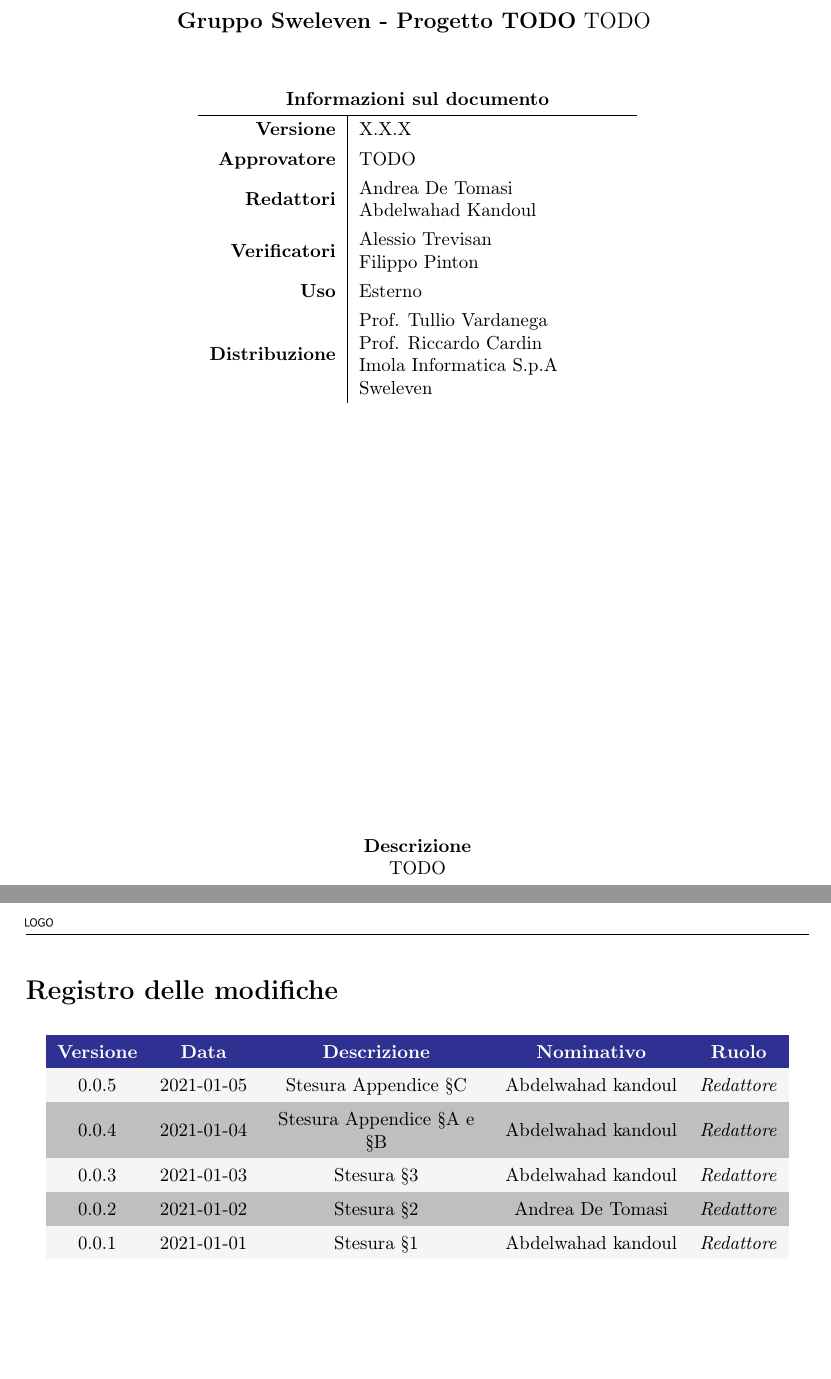
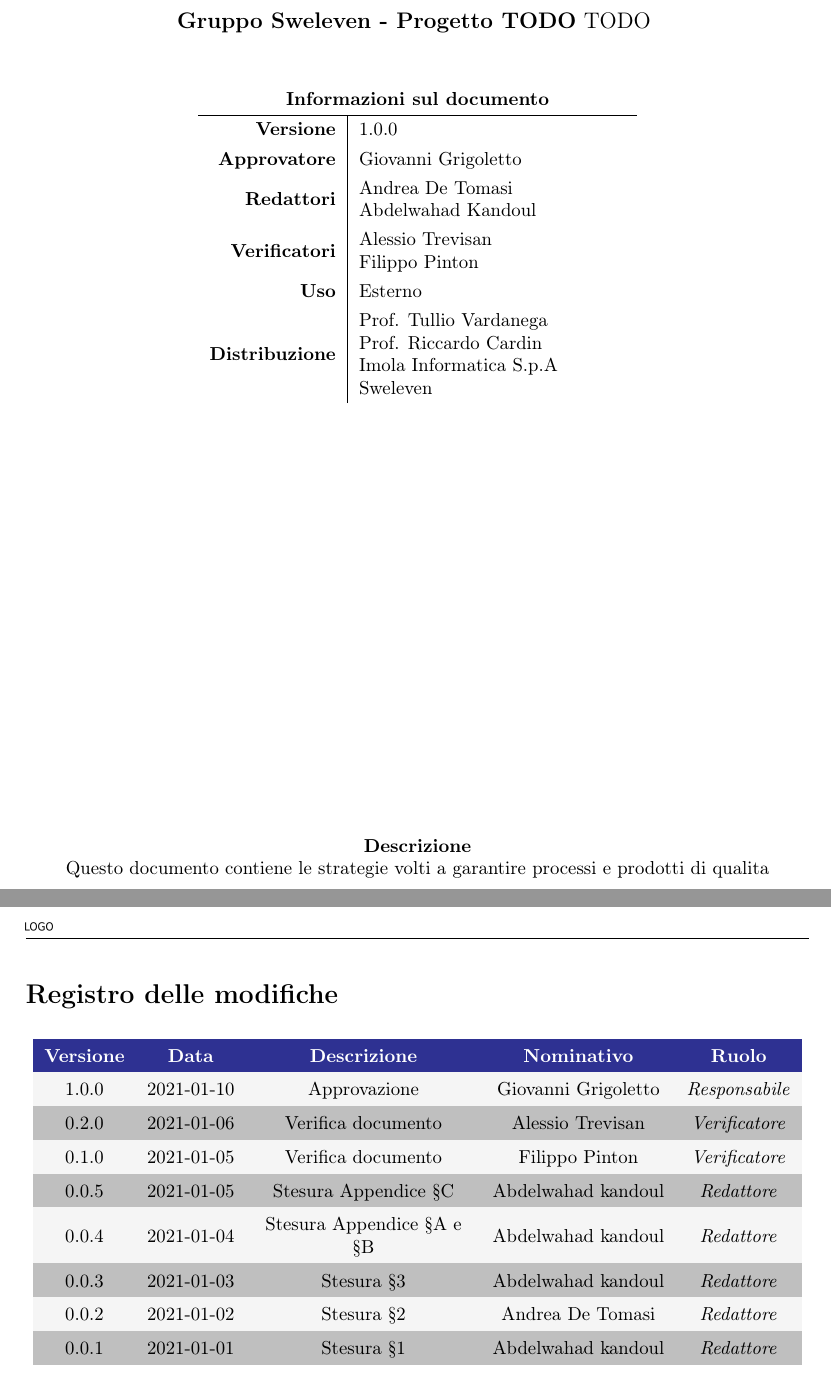
Before and after one commit to Sweleven/Documents, a LaTeX document (DocumentiEsterni/PianoDiQualifica/main.tex, which reads DocumentiEsterni/PianoDiQualifica/src/Comandi.tex, DocumentiEsterni/PianoDiQualifica/src/RegistroModifiche.tex): two parts of pages 1 and 2 of 27, joined at a grey line, cut so that both start at the same text. Compiled offline with pdfLaTeX.

Commit message:
sistemate cose

```diff
--- a/DocumentiEsterni/PianoDiQualifica/src/Comandi.tex
+++ b/DocumentiEsterni/PianoDiQualifica/src/Comandi.tex
@@ -1,15 +1,15 @@
 \newcommand{\Titolo}{Piano di Qualifica}
 
-\newcommand{\Approvatore}{TODO}
+\newcommand{\Approvatore}{Giovanni Grigoletto}
 \newcommand{\Redattori}{Andrea De Tomasi \newline Abdelwahad Kandoul}
 \newcommand{\Verificatori}{Alessio Trevisan \newline Filippo Pinton}
 
 \newcommand{\pathimg}{../../Shared/logo.png}
 
-\newcommand{\Versionedoc}{X.X.X}
+\newcommand{\Versionedoc}{1.0.0}
 
 \newcommand{\Distribuzione}{Prof. Tullio Vardanega \newline Prof. Riccardo Cardin \newline Imola Informatica S.p.A \newline Sweleven}
 
 \newcommand{\Uso}{Esterno}
 
-\newcommand{\DescrizioneDoc}{TODO}
+\newcommand{\DescrizioneDoc}{Questo documento contiene le strategie volti a garantire processi e prodotti di qualita}
--- a/DocumentiEsterni/PianoDiQualifica/src/RegistroModifiche.tex
+++ b/DocumentiEsterni/PianoDiQualifica/src/RegistroModifiche.tex
@@ -13,6 +13,9 @@
         % usare \responsabile per indicare responsabile
 
         %		L'ultimo evento deve essere sempre all'inizio della tabella
+        1.0.0                   &2021-01-10                                        & Approvazione                                   &Giovanni Grigoletto & \responsabile{}\\
+        0.2.0                  & 2021-01-06                                       & Verifica documento                            &Alessio Trevisan &\verificatore{}\\
+        0.1.0                  & 2021-01-05                                       & Verifica documento                            &Filippo Pinton &\verificatore{}\\
         0.0.5                  & 2021-01-05                                       & Stesura Appendice §C                         & Abdelwahad kandoul & \redattore{} \\
         0.0.4                  & 2021-01-04                                       & Stesura Appendice §A e §B                          & Abdelwahad kandoul & \redattore{} \\
         0.0.3                  & 2021-01-03                                       & Stesura §3                            & Abdelwahad kandoul & \redattore{} \\
```
